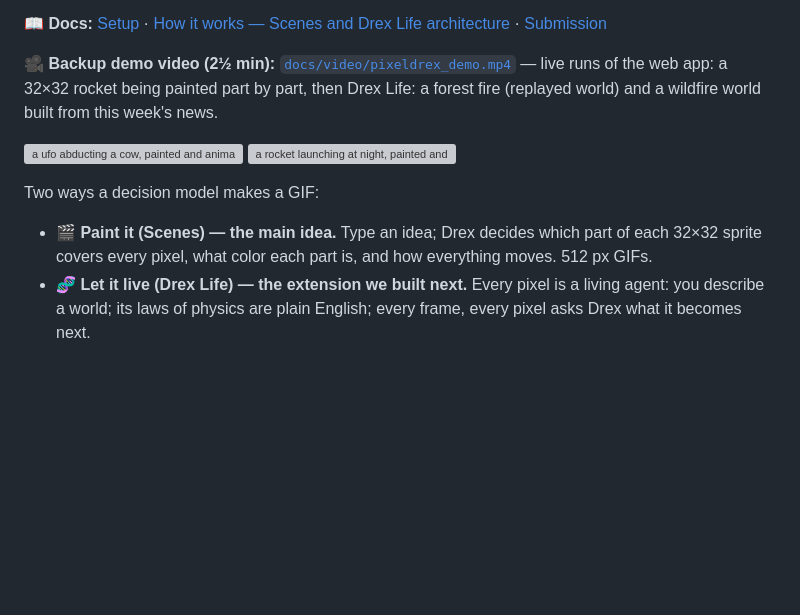
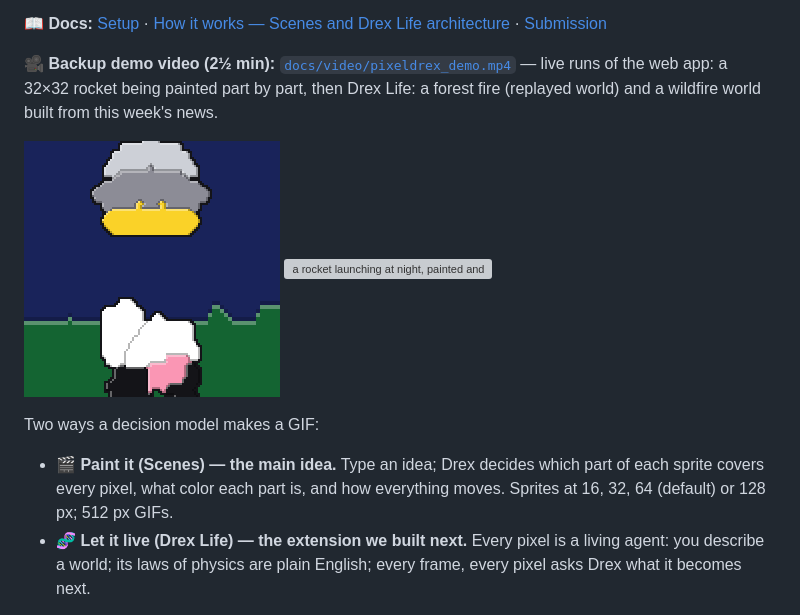
Before and after one commit to mauryantitans/PixelDrex, a Markdown page: README.md, the part around one of its changes. GitHub-like rendering; pictures changed too: docs/gallery/ufo_64.gif (added); blank space fills up the shorter version; grey boxes are pictures that could not be loaded.

```diff
--- a/README.md
+++ b/README.md
@@ -9,13 +9,13 @@ Built at **Drexathon** (Nace AI, Nov 14 2026) · Track: 🎨 Wildcard
 🎥 **Backup demo video (2½ min):** [`docs/video/pixeldrex_demo.mp4`](docs/video/pixeldrex_demo.mp4) — live runs of the web app: a 32×32 rocket being painted part by part, then Drex Life: a forest fire (replayed world) and a wildfire world built from this week's news.
 
 <p>
-<img src="docs/gallery/ufo.gif" width="256" alt="a ufo abducting a cow, painted and animated by Drex">
+<img src="docs/gallery/ufo_64.gif" width="256" alt="a ufo abducting a cow, painted and animated by Drex (64x64 sprites)">
 <img src="docs/gallery/rocket.gif" width="256" alt="a rocket launching at night, painted and animated by Drex">
 </p>
 
 Two ways a decision model makes a GIF:
 
-- **🎬 Paint it (Scenes) — the main idea.** Type an idea; Drex decides which part of each 32×32 sprite covers every pixel, what color each part is, and how everything moves. 512 px GIFs.
+- **🎬 Paint it (Scenes) — the main idea.** Type an idea; Drex decides which part of each sprite covers every pixel, what color each part is, and how everything moves. Sprites at 16, 32, 64 (default) or 128 px; 512 px GIFs.
 - **🧬 Let it live (Drex Life) — the extension we built next.** Every pixel is a living agent: you describe a world; its laws of physics are plain English; every frame, every pixel asks Drex what it becomes next.
 
 Everything else picks or fixes what the GIF shows: **this week's news** (Keenable) or **any document** (NDI) can define a world, and in **god mode** Intern rewrites a dull world's rules until the GIF comes alive.
```
Also changed, not shown: other parts of README.md (+16 -2 lines), docs/ARCHITECTURE.md (+17 -14 lines), docs/SETUP.md (+4 -3 lines), docs/gallery/resolution_ladder.png (added), docs/gallery/ufo_128.gif (added), 6 other files.
